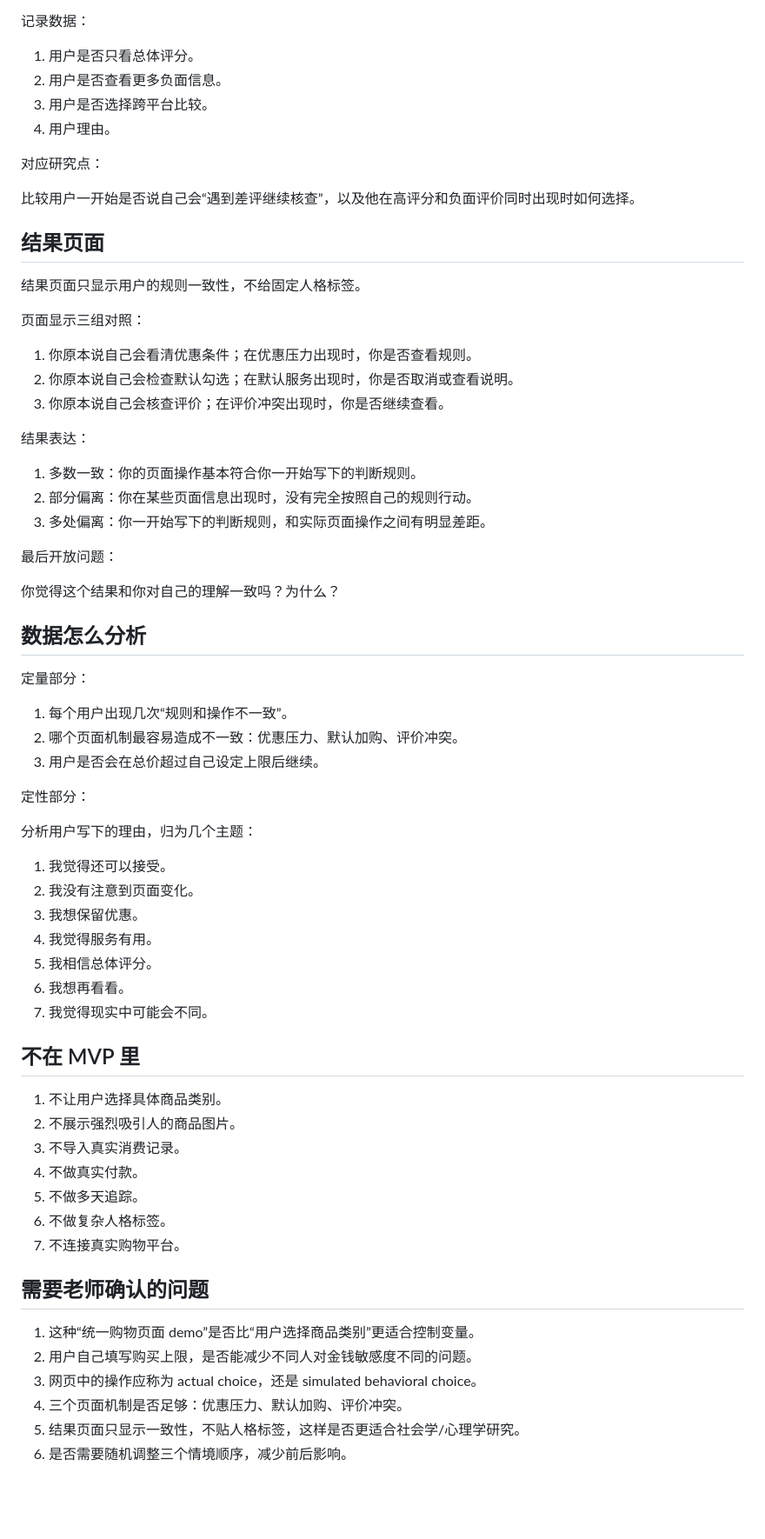
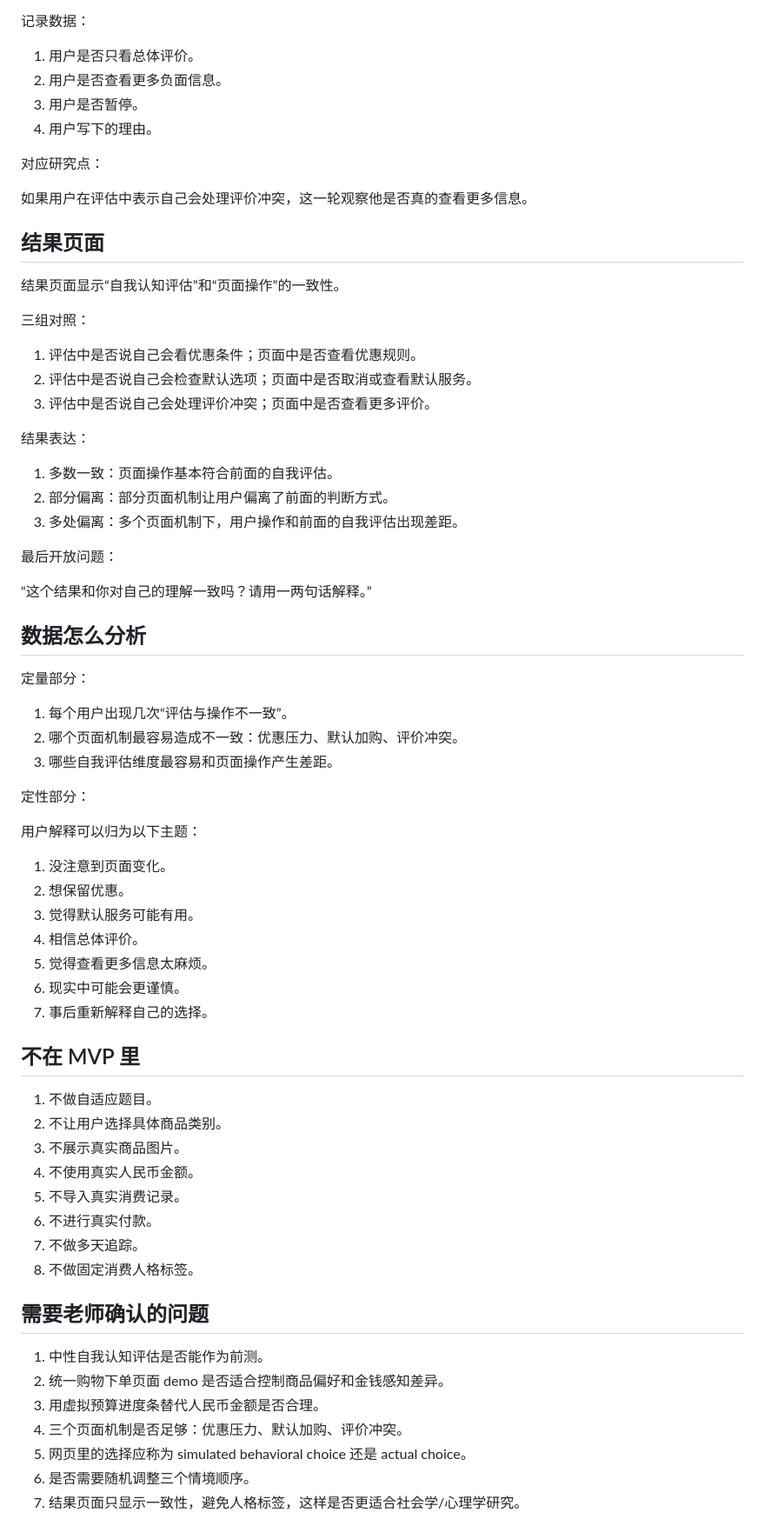
Before and after one commit to ZHANGzy22/high-school-consumer-self-perception, a Markdown page: spec.md, the part around one of its changes. Shown at 87% size. Drawn GitHub-style; blank space fills up the shorter version.

```diff
--- a/spec.md
+++ b/spec.md
@@ -146,70 +157,72 @@
 
 记录数据：
 
-1. 用户是否只看总体评分。
+1. 用户是否只看总体评价。
 2. 用户是否查看更多负面信息。
-3. 用户是否选择跨平台比较。
-4. 用户理由。
+3. 用户是否暂停。
+4. 用户写下的理由。
 
 对应研究点：
 
-比较用户一开始是否说自己会“遇到差评继续核查”，以及他在高评分和负面评价同时出现时如何选择。
+如果用户在评估中表示自己会处理评价冲突，这一轮观察他是否真的查看更多信息。
 
 ## 结果页面
 
-结果页面只显示用户的规则一致性，不给固定人格标签。
+结果页面显示“自我认知评估”和“页面操作”的一致性。
 
-页面显示三组对照：
+三组对照：
 
-1. 你原本说自己会看清优惠条件；在优惠压力出现时，你是否查看规则。
-2. 你原本说自己会检查默认勾选；在默认服务出现时，你是否取消或查看说明。
-3. 你原本说自己会核查评价；在评价冲突出现时，你是否继续查看。
+1. 评估中是否说自己会看优惠条件；页面中是否查看优惠规则。
+2. 评估中是否说自己会检查默认选项；页面中是否取消或查看默认服务。
+3. 评估中是否说自己会处理评价冲突；页面中是否查看更多评价。
 
 结果表达：
 
-1. 多数一致：你的页面操作基本符合你一开始写下的判断规则。
-2. 部分偏离：你在某些页面信息出现时，没有完全按照自己的规则行动。
-3. 多处偏离：你一开始写下的判断规则，和实际页面操作之间有明显差距。
+1. 多数一致：页面操作基本符合前面的自我评估。
+2. 部分偏离：部分页面机制让用户偏离了前面的判断方式。
+3. 多处偏离：多个页面机制下，用户操作和前面的自我评估出现差距。
 
 最后开放问题：
 
-你觉得这个结果和你对自己的理解一致吗？为什么？
+“这个结果和你对自己的理解一致吗？请用一两句话解释。”
 
 ## 数据怎么分析
 
 定量部分：
 
-1. 每个用户出现几次“规则和操作不一致”。
+1. 每个用户出现几次“评估与操作不一致”。
 2. 哪个页面机制最容易造成不一致：优惠压力、默认加购、评价冲突。
-3. 用户是否会在总价超过自己设定上限后继续。
+3. 哪些自我评估维度最容易和页面操作产生差距。
 
 定性部分：
 
-分析用户写下的理由，归为几个主题：
+用户解释可以归为以下主题：
 
-1. 我觉得还可以接受。
-2. 我没有注意到页面变化。
-3. 我想保留优惠。
-4. 我觉得服务有用。
-5. 我相信总体评分。
-6. 我想再看看。
-7. 我觉得现实中可能会不同。
+1. 没注意到页面变化。
+2. 想保留优惠。
+3. 觉得默认服务可能有用。
+4. 相信总体评价。
+5. 觉得查看更多信息太麻烦。
+6. 现实中可能会更谨慎。
+7. 事后重新解释自己的选择。
 
 ## 不在 MVP 里
 
-1. 不让用户选择具体商品类别。
-2. 不展示强烈吸引人的商品图片。
-3. 不导入真实消费记录。
-4. 不做真实付款。
-5. 不做多天追踪。
-6. 不做复杂人格标签。
-7. 不连接真实购物平台。
+1. 不做自适应题目。
+2. 不让用户选择具体商品类别。
+3. 不展示真实商品图片。
+4. 不使用真实人民币金额。
+5. 不导入真实消费记录。
+6. 不进行真实付款。
+7. 不做多天追踪。
+8. 不做固定消费人格标签。
 
 ## 需要老师确认的问题
 
-1. 这种“统一购物页面 demo”是否比“用户选择商品类别”更适合控制变量。
-2. 用户自己填写购买上限，是否能减少不同人对金钱敏感度不同的问题。
-3. 网页中的操作应称为 actual choice，还是 simulated behavioral choice。
+1. 中性自我认知评估是否能作为前测。
+2. 统一购物下单页面 demo 是否适合控制商品偏好和金钱感知差异。
+3. 用虚拟预算进度条替代人民币金额是否合理。
 4. 三个页面机制是否足够：优惠压力、默认加购、评价冲突。
-5. 结果页面只显示一致性，不贴人格标签，这样是否更适合社会学/心理学研究。
-6. 是否需要随机调整三个情境顺序，减少前后影响。
+5. 网页里的选择应称为 simulated behavioral choice 还是 actual choice。
+6. 是否需要随机调整三个情境顺序。
+7. 结果页面只显示一致性，避免人格标签，这样是否更适合社会学/心理学研究。
```
Also changed, not shown: other parts of spec.md (+74 -63 lines).
